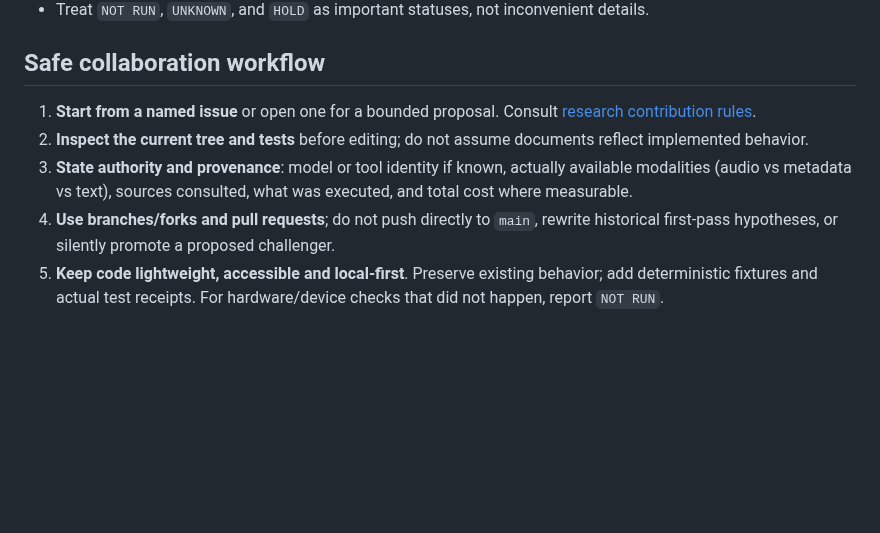
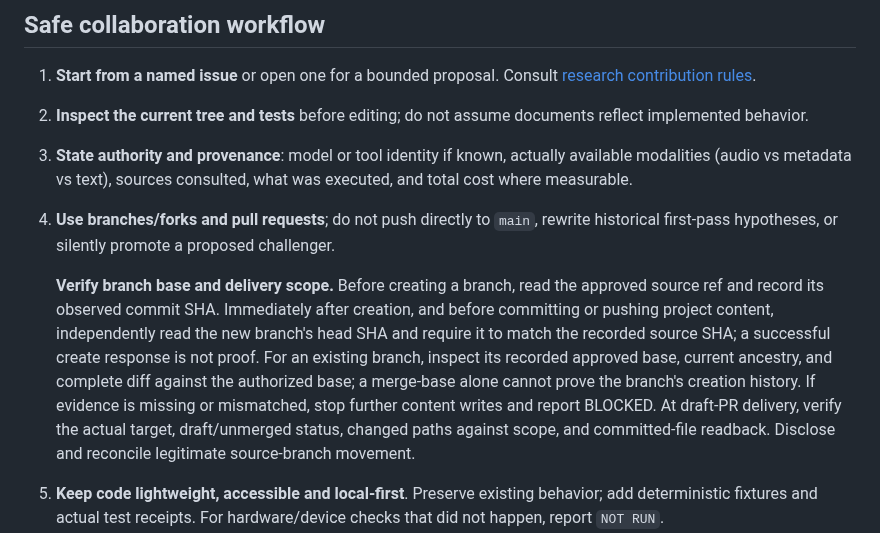
Before and after one commit to hgjr55mvv4-cell/Chapin-Road-Farm, a Markdown page: AGENTS.md, the part around the change. Drawn GitHub-style; blank space fills up the shorter version.

Commit message:
docs(agents): verify branch ancestry and scoped PR readback (#85)
Add the independently reviewed branch-base and delivery-scope verification paragraph to AGENTS.md. No FarmStack plugin or runtime introduced.

```diff
--- a/AGENTS.md
+++ b/AGENTS.md
@@ -36,6 +36,8 @@ Contributing agents should make their work inspectable: name the human purpose,
 2. **Inspect the current tree and tests** before editing; do not assume documents reflect implemented behavior.
 3. **State authority and provenance**: model or tool identity if known, actually available modalities (audio vs metadata vs text), sources consulted, what was executed, and total cost where measurable.
 4. **Use branches/forks and pull requests**; do not push directly to `main`, rewrite historical first-pass hypotheses, or silently promote a proposed challenger.
+
+   **Verify branch base and delivery scope.** Before creating a branch, read the approved source ref and record its observed commit SHA. Immediately after creation, and before committing or pushing project content, independently read the new branch's head SHA and require it to match the recorded source SHA; a successful create response is not proof. For an existing branch, inspect its recorded approved base, current ancestry, and complete diff against the authorized base; a merge-base alone cannot prove the branch's creation history. If evidence is missing or mismatched, stop further content writes and report BLOCKED. At draft-PR delivery, verify the actual target, draft/unmerged status, changed paths against scope, and committed-file readback. Disclose and reconcile legitimate source-branch movement.
 5. **Keep code lightweight, accessible and local-first**. Preserve existing behavior; add deterministic fixtures and actual test receipts. For hardware/device checks that did not happen, report `NOT RUN`.
 6. **Criticize and falsify**: name a baseline, counterexample and quality/safety floor; public dissent, negative results, and null findings are welcome.
 7. **Respect scope**: no unapproved paid API, copyrighted music upload, full lyrics, private notes, scraped identities, health/biometric inferences, credentials or autonomous publication of participant records.
```
